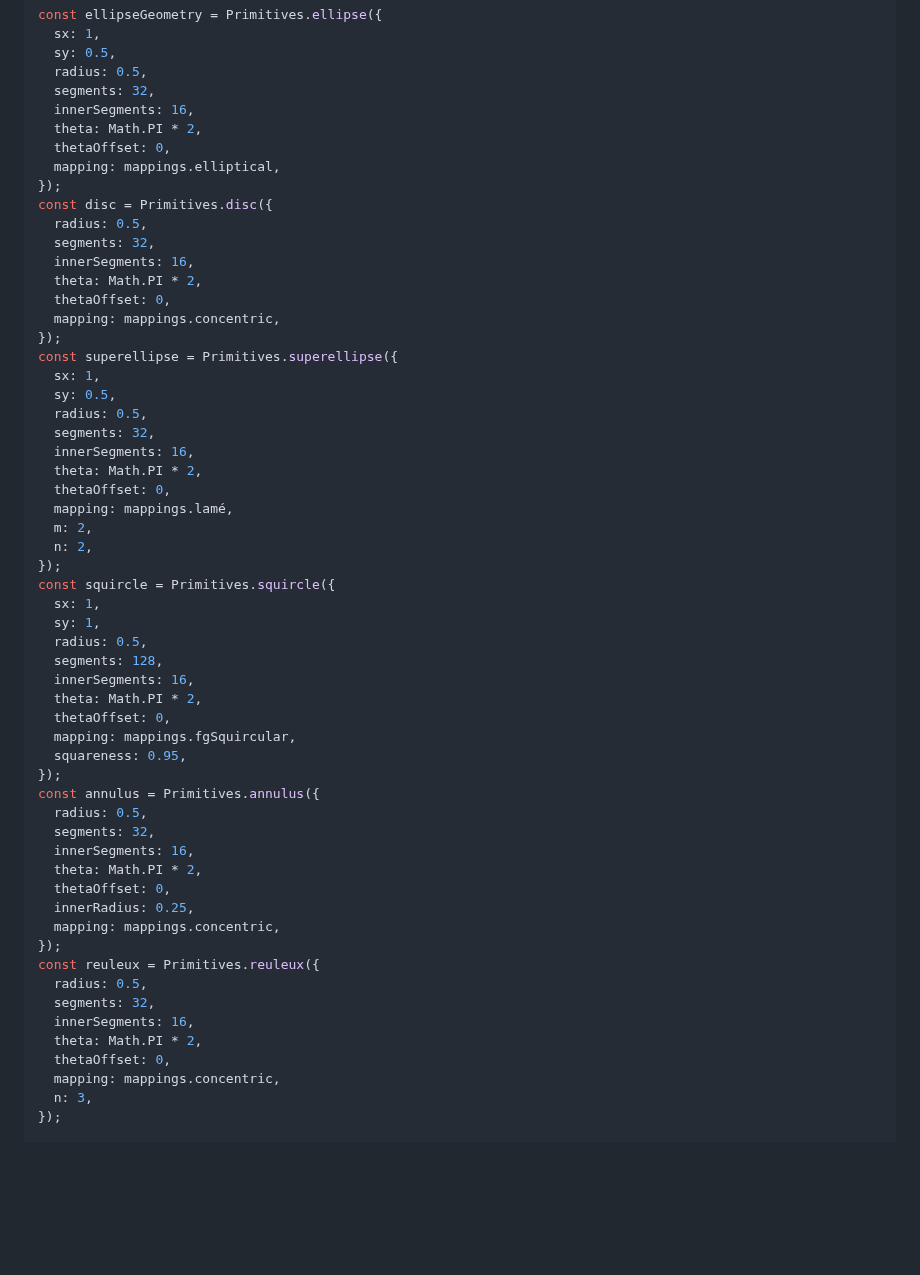
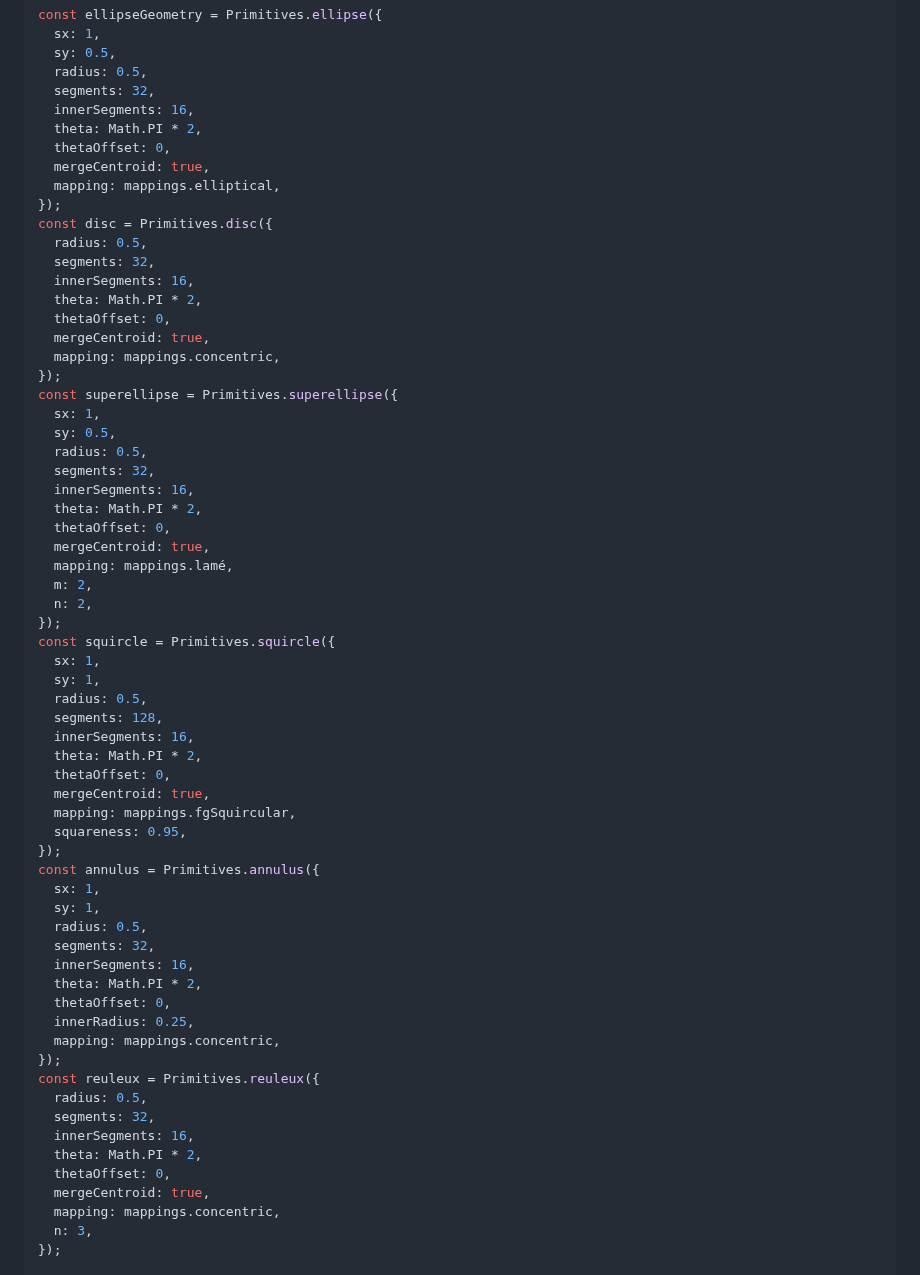
Before and after one commit to dmnsgn/primitive-geometry, a Markdown page: README.md, the part around the change. Drawn GitHub-style; blank space fills up the shorter version.

Commit message:
docs: update usage

```diff
--- a/README.md
+++ b/README.md
@@ -85,6 +85,7 @@ const ellipseGeometry = Primitives.ellipse({
   innerSegments: 16,
   theta: Math.PI * 2,
   thetaOffset: 0,
+  mergeCentroid: true,
   mapping: mappings.elliptical,
 });
 const disc = Primitives.disc({
@@ -93,6 +94,7 @@ const disc = Primitives.disc({
   innerSegments: 16,
   theta: Math.PI * 2,
   thetaOffset: 0,
+  mergeCentroid: true,
   mapping: mappings.concentric,
 });
 const superellipse = Primitives.superellipse({
@@ -103,6 +105,7 @@ const superellipse = Primitives.superellipse({
   innerSegments: 16,
   theta: Math.PI * 2,
   thetaOffset: 0,
+  mergeCentroid: true,
   mapping: mappings.lamé,
   m: 2,
   n: 2,
@@ -115,10 +118,13 @@ const squircle = Primitives.squircle({
   innerSegments: 16,
   theta: Math.PI * 2,
   thetaOffset: 0,
+  mergeCentroid: true,
   mapping: mappings.fgSquircular,
   squareness: 0.95,
 });
 const annulus = Primitives.annulus({
+  sx: 1,
+  sy: 1,
   radius: 0.5,
   segments: 32,
   innerSegments: 16,
@@ -133,6 +139,7 @@ const reuleux = Primitives.reuleux({
   innerSegments: 16,
   theta: Math.PI * 2,
   thetaOffset: 0,
+  mergeCentroid: true,
   mapping: mappings.concentric,
   n: 3,
 });
```
